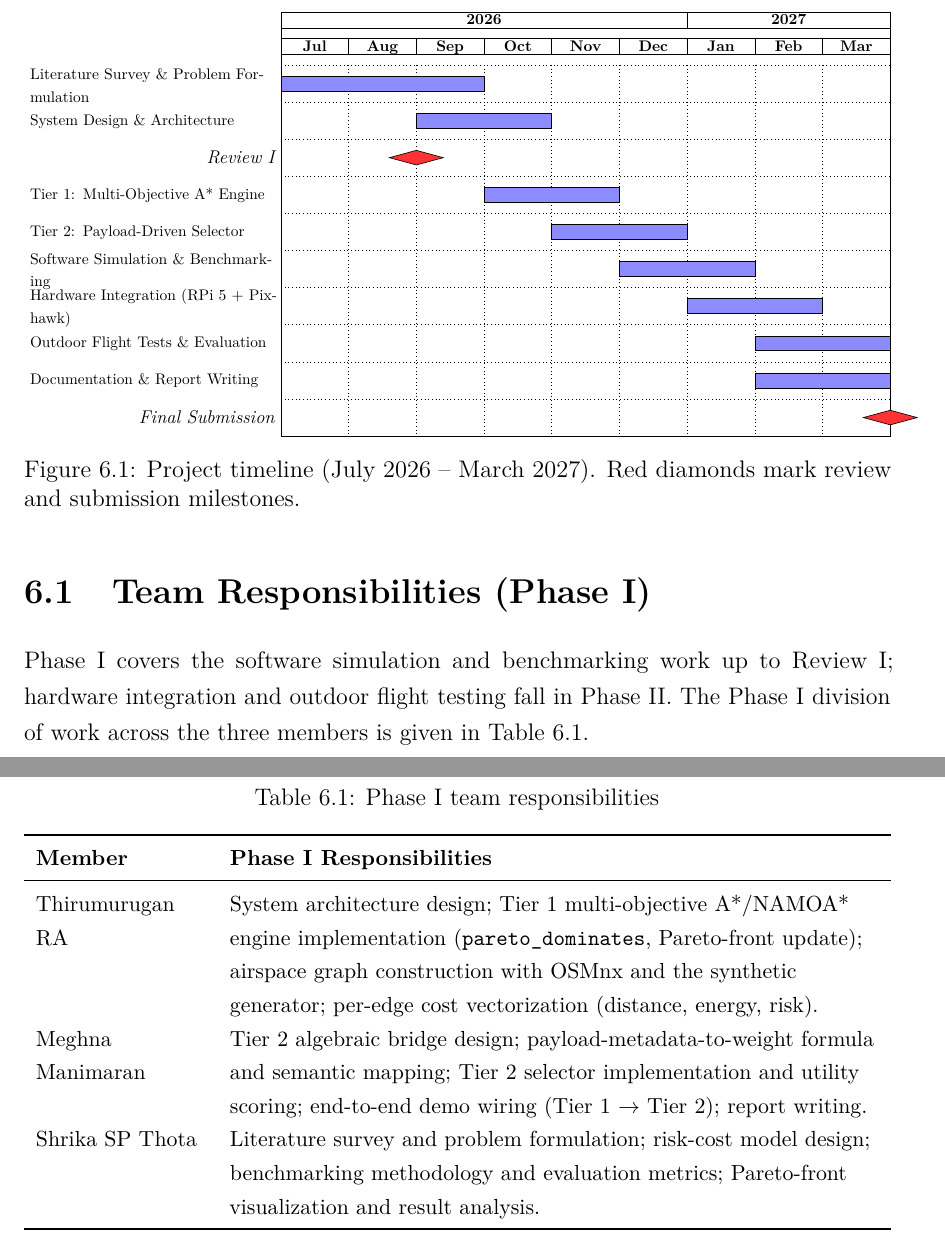
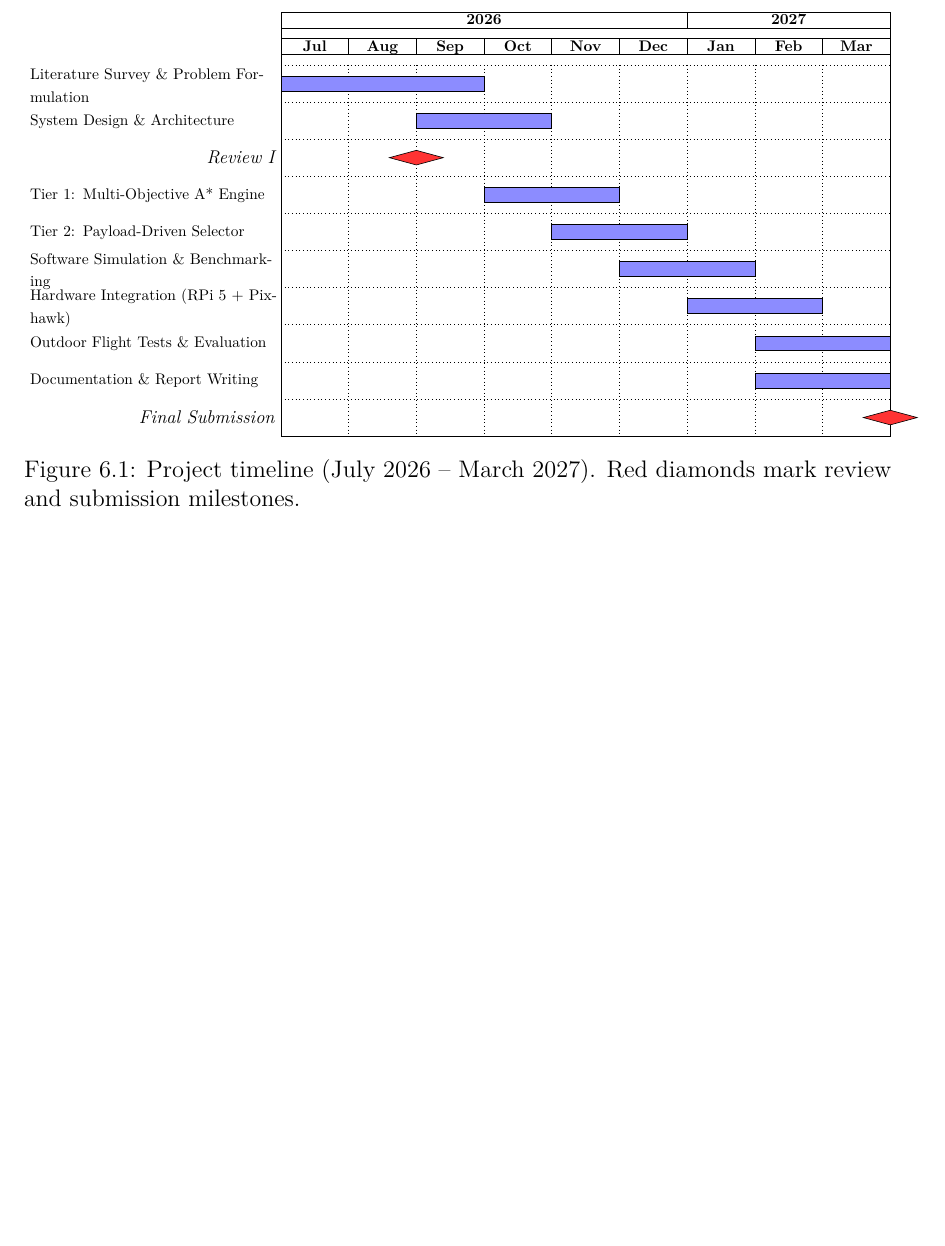
Before and after one commit to thirumuruganra/fyp-drone, a LaTeX thesis (Review 1/Review 1 Report/Review1_Report.tex): two parts of pages 23 and 24 of 26 before the commit and part of page 23 of 25 after it, the two joined at a grey line, cut so that both start at the same text, the shorter picture padded with empty space. Compiled offline with pdfLaTeX.

Commit message:
docs(review1-report): widen methodology figure, drop team responsibilities section
Methodology diagram now spans full text width. Remove the Phase I team
responsibilities section and table from the timeline chapter. Recompile PDF.

Co-Authored-By: Claude Sonnet 5 <noreply@anthropic.com>

```diff
--- a/Review 1/Review 1 Report/Review1_Report.tex
+++ b/Review 1/Review 1 Report/Review1_Report.tex
@@ -663,33 +663,6 @@ end-to-end latency.
 submission milestones.}\label{fig:timeline}
 \end{figure}
 
-\section{Team Responsibilities (Phase~I)}
-
-Phase~I covers the software simulation and benchmarking work up to Review~I; hardware
-integration and outdoor flight testing fall in Phase~II. The Phase~I division of work
-across the three members is given in Table~\ref{tab:responsibilities}.
-
-\begin{table}[H]
-\centering\caption{Phase~I team responsibilities}\label{tab:responsibilities}\small
-\begin{tabularx}{\textwidth}{L{3.0cm} Y}
-\toprule
-\textbf{Member} & \textbf{Phase~I Responsibilities}\\
-\midrule
-Thirumurugan RA &
-System architecture design; Tier~1 multi-objective A*/NAMOA* engine implementation
-(\texttt{pareto\_dominates}, Pareto-front update); airspace graph construction with OSMnx
-and the synthetic generator; per-edge cost vectorization (distance, energy, risk).\\[3pt]
-Meghna Manimaran &
-Tier~2 algebraic bridge design; payload-metadata-to-weight formula and semantic mapping;
-Tier~2 selector implementation and utility scoring; end-to-end demo wiring
-(Tier~1 $\rightarrow$ Tier~2); report writing.\\[3pt]
-Shrika SP Thota &
-Literature survey and problem formulation; risk-cost model design; benchmarking
-methodology and evaluation metrics; Pareto-front visualization and result analysis.\\
-\bottomrule
-\end{tabularx}
-\end{table}
-
 % ============================================================
 \bibliography{references}
 
```
Also changed, not shown: Review 1/Review 1 Report/Review1_Report.pdf, Review 1/Review 1 Report/Review1_Report.tex (2 more changed lines).
